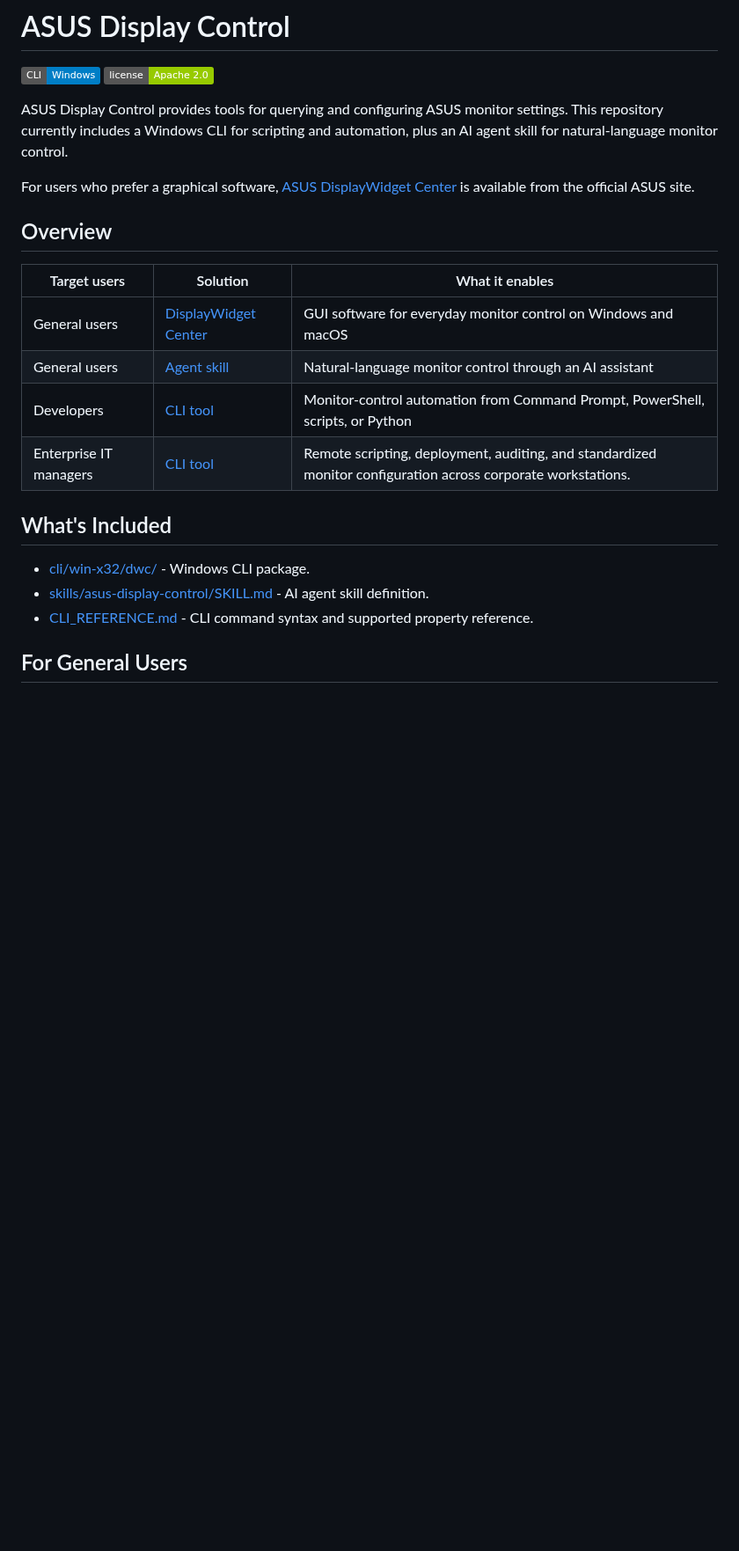
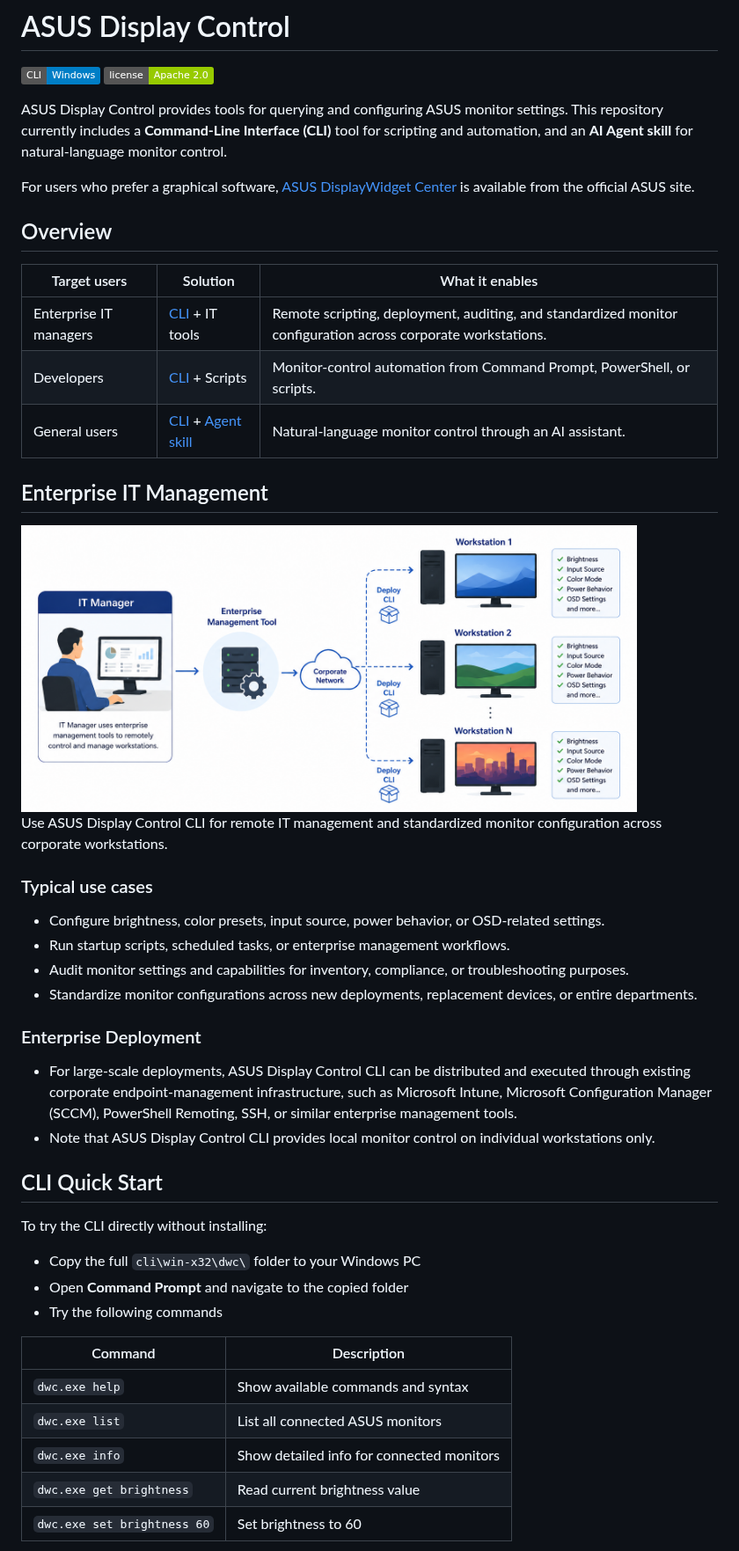
Before and after one commit to ASUS-Display/asus-display-control, a Markdown page: README.md, the part around one of its changes. Shown at 88% size. Drawn GitHub-style; pictures changed too: image/IMG_DWC_CLI_Enterprise.png (added); badges without logos; blank space fills up the shorter version.

Commit message:
Update README.md with images

```diff
--- a/README.md
+++ b/README.md
@@ -4,7 +4,7 @@
 ![License](https://img.shields.io/badge/license-Apache%202.0-green)
 
 ASUS Display Control provides tools for querying and configuring ASUS monitor settings.
-This repository currently includes a Windows CLI for scripting and automation, plus an AI agent skill for natural-language monitor control.
+This repository currently includes a **Command-Line Interface (CLI)** tool for scripting and automation, and an **AI Agent skill** for natural-language monitor control.
 
 For users who prefer a graphical software, [ASUS DisplayWidget Center](https://www.asus.com/content/monitor-software-osd-displaywidgetcenter/) is available from the official ASUS site.
 
@@ -12,15 +12,41 @@ For users who prefer a graphical software, [ASUS DisplayWidget Center](https://w
 
 | Target users | Solution | What it enables |
 |---|---|---|
-| General users | [DisplayWidget Center](https://www.asus.com/content/monitor-software-osd-displaywidgetcenter/) | GUI software for everyday monitor control on Windows and macOS |
-| General users | [Agent skill](skills/asus-display-control/SKILL.md) | Natural-language monitor control through an AI assistant |
-| Developers | [CLI tool](cli/win-x32/dwc/) | Monitor-control automation from Command Prompt, PowerShell, scripts, or Python |
-| Enterprise IT managers | [CLI tool](cli/win-x32/dwc/) | Remote scripting, deployment, auditing, and standardized monitor configuration across corporate workstations. |
+| Enterprise IT managers | [CLI](cli/win-x32/dwc/) + IT tools | Remote scripting, deployment, auditing, and standardized monitor configuration across corporate workstations. |
+| Developers | [CLI](cli/win-x32/dwc/) + Scripts | Monitor-control automation from Command Prompt, PowerShell, or scripts. |
+| General users | [CLI](cli/win-x32/dwc/) + [Agent skill](skills/asus-display-control/SKILL.md) | Natural-language monitor control through an AI assistant. |
 
-## What's Included
+## Enterprise IT Management
 
-- [cli/win-x32/dwc/](cli/win-x32/dwc/) - Windows CLI package.
-- [skills/asus-display-control/SKILL.md](skills/asus-display-control/SKILL.md) - AI agent skill definition.
-- [CLI_REFERENCE.md](CLI_REFERENCE.md) - CLI command syntax and supported property reference.
+<img src="image/IMG_DWC_CLI_Enterprise.png" alt="Enterprise IT Management" width="700">
 
-## For General Users
+Use ASUS Display Control CLI for remote IT management and standardized monitor configuration across corporate workstations.
+
+### Typical use cases
+
+- Configure brightness, color presets, input source, power behavior, or OSD-related settings.
+- Run startup scripts, scheduled tasks, or enterprise management workflows.
+- Audit monitor settings and capabilities for inventory, compliance, or troubleshooting purposes.
+- Standardize monitor configurations across new deployments, replacement devices, or entire departments.
+
+### Enterprise Deployment
+
+- For large-scale deployments, ASUS Display Control CLI can be distributed and executed through existing corporate endpoint-management infrastructure, such as Microsoft Intune, Microsoft Configuration Manager (SCCM), PowerShell Remoting, SSH, or similar enterprise management tools.
+- Note that ASUS Display Control CLI provides local monitor control on individual workstations only.
+
+## CLI Quick Start
+
+To try the CLI directly without installing:
+
+- Copy the full `cli\win-x32\dwc\` folder to your Windows PC
+- Open **Command Prompt** and navigate to the copied folder
+- Try the following commands
+
+| Command | Description |
+|---|---|
+| `dwc.exe help` | Show available commands and syntax |
+| `dwc.exe list` | List all connected ASUS monitors |
+| `dwc.exe info` | Show detailed info for connected monitors |
+| `dwc.exe get brightness` | Read current brightness value |
+| `dwc.exe set brightness 60` | Set brightness to 60 |
+
```
Also changed, not shown: other parts of README.md (+17 -35 lines), skills/asus-display-control/README.md (added, +70 -0 lines), image/IMG_DWC_CLI_Help.png (added), image/IMG_DWC_CLI_Install.png (added), 1 other file.
